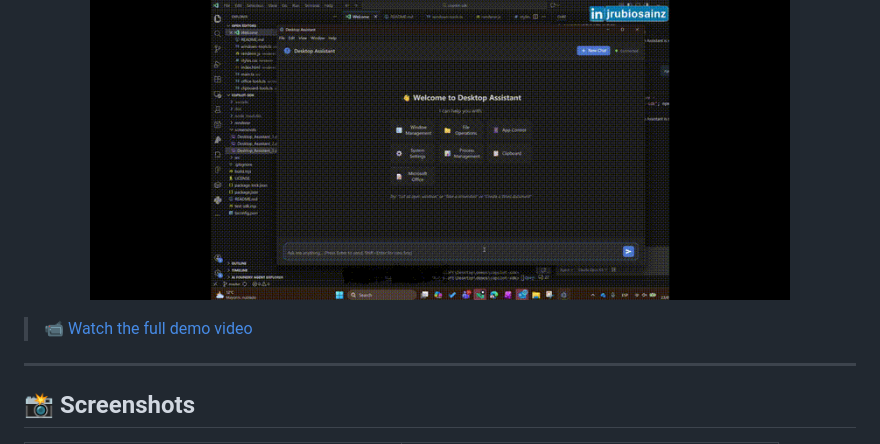
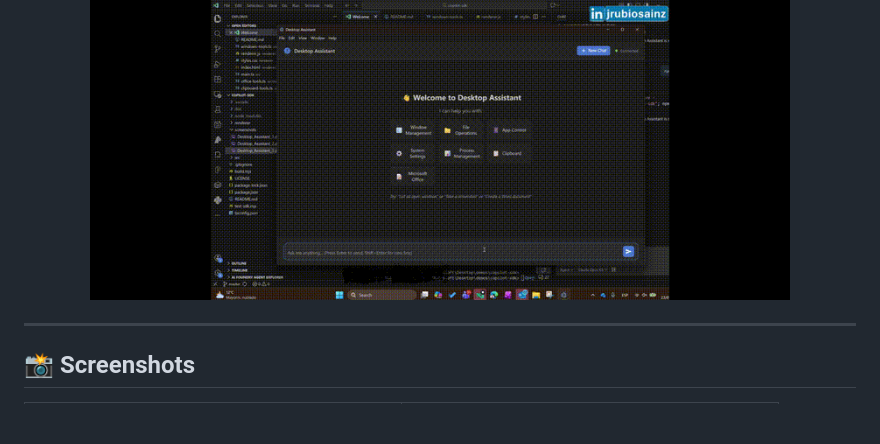
Before and after one commit to jrubiosainz/windows-cortex, a Markdown page: README.md, the part around the change. Drawn GitHub-style; blank space fills up the shorter version.

Commit message:
docs: remove video reference from README

```diff
--- a/README.md
+++ b/README.md
@@ -24,8 +24,6 @@
 <p align="center">
   <img src="screenshots/desktop_assistant.gif" alt="Windows Cortex Demo" width="700" />
 </p>
-
-> 📹 [Watch the full demo video](screenshots/desktop_asistant.mp4)
 
 ---
 
```
